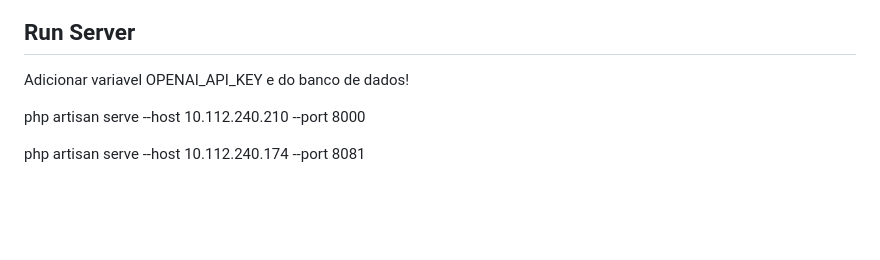
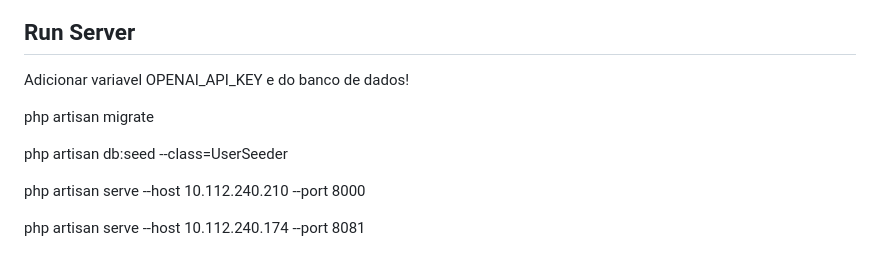
Before and after one commit to caiobga99/report-bullying-2.0, a Markdown page: server/README.md, the part around the change. Rendered like a GitHub page; blank space fills up the shorter version.

Commit message:
adicionando instrucoes para rodar o servidor.

```diff
--- a/server/README.md
+++ b/server/README.md
@@ -10,6 +10,10 @@
 ## Run Server
 
 Adicionar variavel OPENAI_API_KEY e do banco de dados!
+
+php artisan migrate
+
+php artisan db:seed --class=UserSeeder
 
 php artisan serve --host 10.112.240.210 --port 8000
 
```
